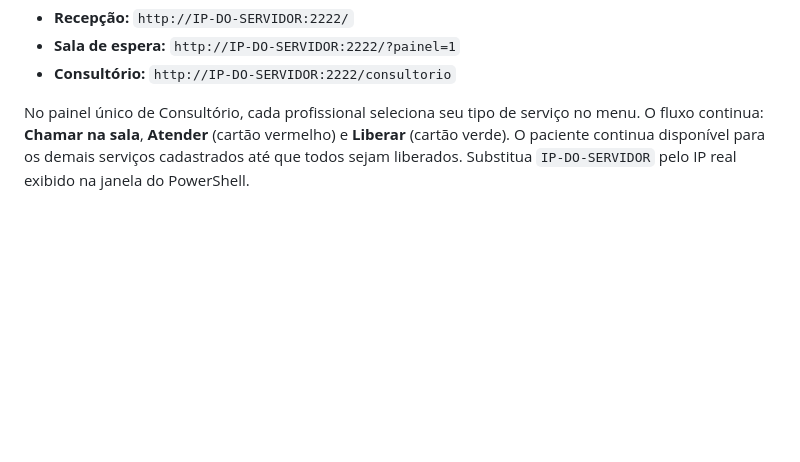
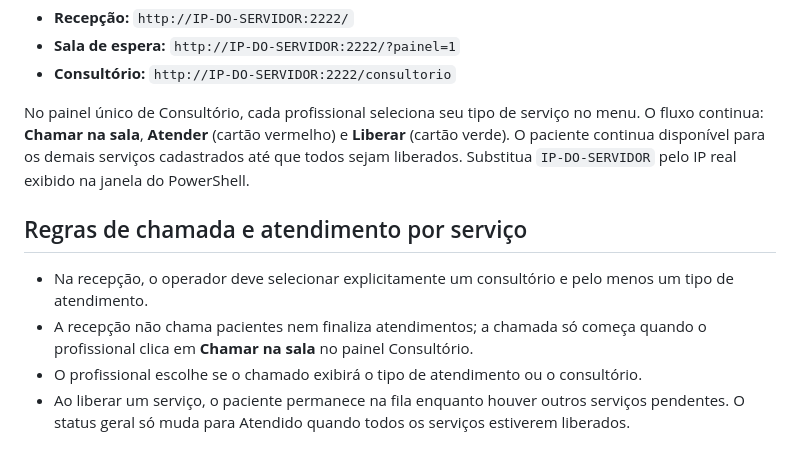
Before and after one commit to danielmarkpsn-pixel/MARKYS, a Markdown page: README.md, the part around the change. Rendered like a GitHub page; blank space fills up the shorter version.

Commit message:
Documenta fluxo de chamada por profissional e atendimentos multiplos

```diff
--- a/README.md
+++ b/README.md
@@ -48,3 +48,10 @@ O MARKYS usa apenas três endereços, todos com o mesmo IP do computador servido
 - **Consultório:** `http://IP-DO-SERVIDOR:2222/consultorio`
 
 No painel único de Consultório, cada profissional seleciona seu tipo de serviço no menu. O fluxo continua: **Chamar na sala**, **Atender** (cartão vermelho) e **Liberar** (cartão verde). O paciente continua disponível para os demais serviços cadastrados até que todos sejam liberados. Substitua `IP-DO-SERVIDOR` pelo IP real exibido na janela do PowerShell.
+
+
+## Regras de chamada e atendimento por serviço
+- Na recepção, o operador deve selecionar explicitamente um consultório e pelo menos um tipo de atendimento.
+- A recepção não chama pacientes nem finaliza atendimentos; a chamada só começa quando o profissional clica em **Chamar na sala** no painel Consultório.
+- O profissional escolhe se o chamado exibirá o tipo de atendimento ou o consultório.
+- Ao liberar um serviço, o paciente permanece na fila enquanto houver outros serviços pendentes. O status geral só muda para Atendido quando todos os serviços estiverem liberados.
```
